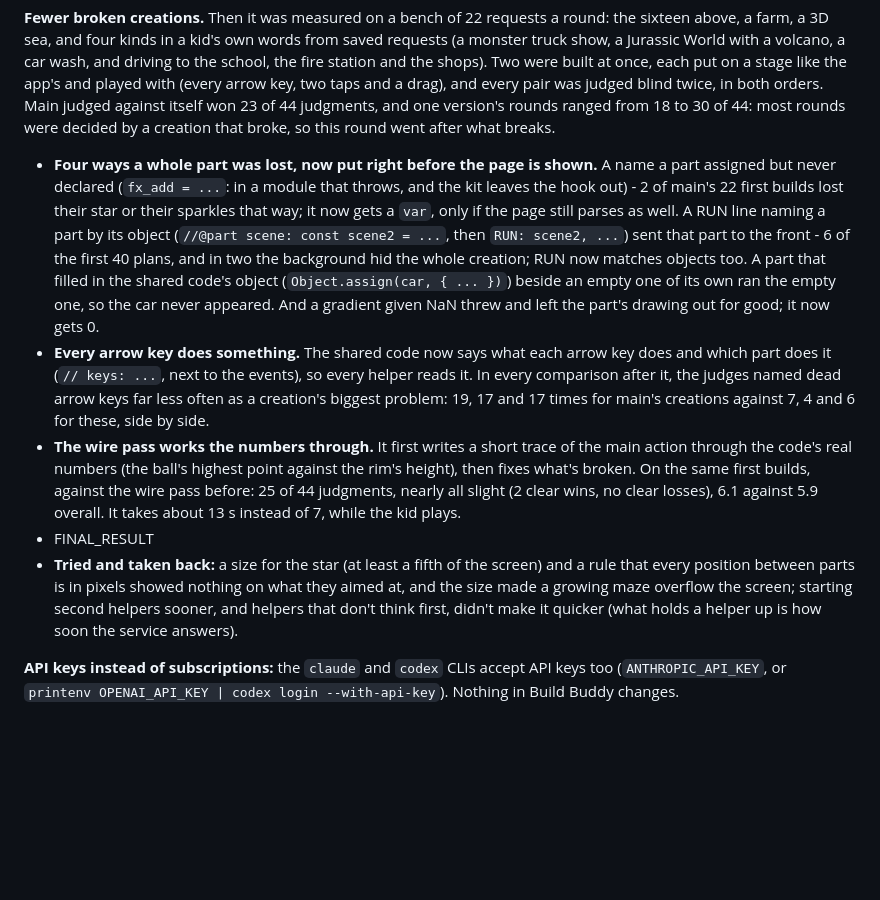
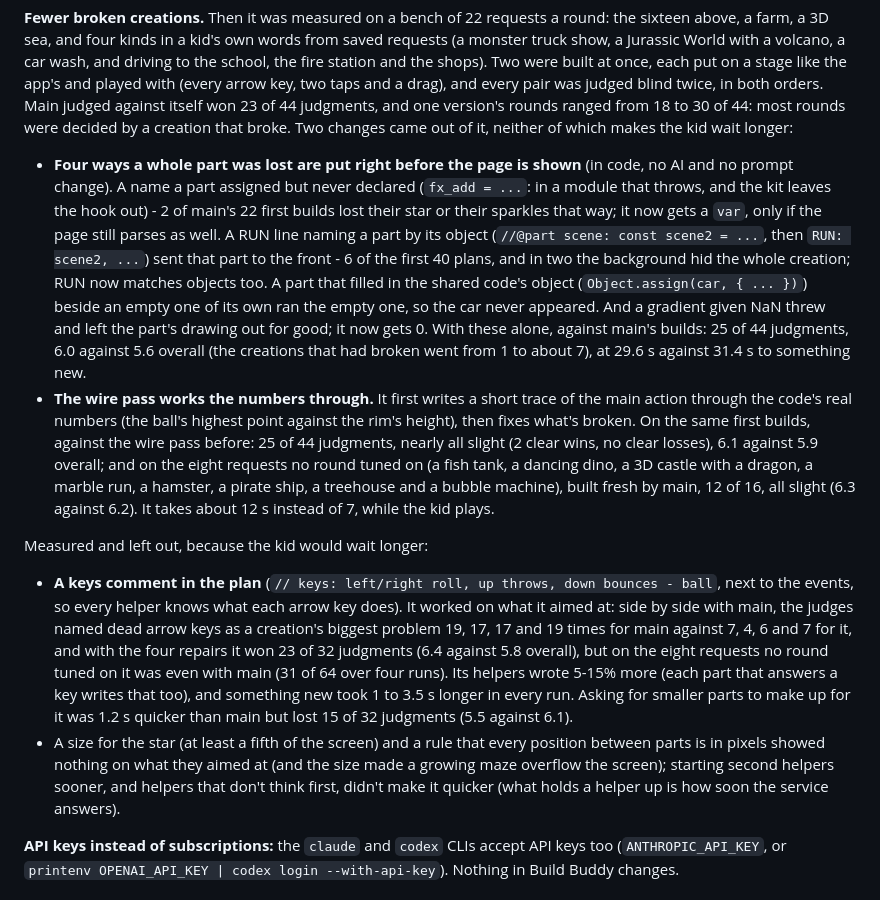
Before and after one commit to F286/build-buddy, a Markdown page: README.md, the part around the change. GitHub-like rendering; blank space fills up the shorter version.

Commit message:
README: what the bench measured for the agent way
Co-Authored-By: Claude Opus 5.5 <noreply@anthropic.com>

```diff
--- a/README.md
+++ b/README.md
@@ -494,31 +494,43 @@ show, a Jurassic World with a volcano, a car wash, and driving to the school, th
 the shops). Two were built at once, each put on a stage like the app's and played with (every arrow
 key, two taps and a drag), and every pair was judged blind twice, in both orders. Main judged against
 itself won 23 of 44 judgments, and one version's rounds ranged from 18 to 30 of 44: most rounds were
-decided by a creation that broke, so this round went after what breaks.
+decided by a creation that broke. Two changes came out of it, neither of which makes the kid wait
+longer:
 
-- **Four ways a whole part was lost, now put right before the page is shown.** A name a part
-  assigned but never declared (`fx_add = ...`: in a module that throws, and the kit leaves the hook
-  out) - 2 of main's 22 first builds lost their star or their sparkles that way; it now gets a `var`,
-  only if the page still parses as well. A RUN line naming a part by its object
-  (`//@part scene: const scene2 = ...`, then `RUN: scene2, ...`) sent that part to the front - 6 of
-  the first 40 plans, and in two the background hid the whole creation; RUN now matches objects too.
-  A part that filled in the shared code's object (`Object.assign(car, { ... })`) beside an empty one
-  of its own ran the empty one, so the car never appeared. And a gradient given NaN threw and left
-  the part's drawing out for good; it now gets 0.
-- **Every arrow key does something.** The shared code now says what each arrow key does and which
-  part does it (`// keys: ...`, next to the events), so every helper reads it. In every comparison
-  after it, the judges named dead arrow keys far less often as a creation's biggest problem: 19, 17
-  and 17 times for main's creations against 7, 4 and 6 for these, side by side.
+- **Four ways a whole part was lost are put right before the page is shown** (in code, no AI and no
+  prompt change). A name a part assigned but never declared (`fx_add = ...`: in a module that throws,
+  and the kit leaves the hook out) - 2 of main's 22 first builds lost their star or their sparkles that
+  way; it now gets a `var`, only if the page still parses as well. A RUN line naming a part by its
+  object (`//@part scene: const scene2 = ...`, then `RUN: scene2, ...`) sent that part to the front -
+  6 of the first 40 plans, and in two the background hid the whole creation; RUN now matches objects
+  too. A part that filled in the shared code's object (`Object.assign(car, { ... })`) beside an empty
+  one of its own ran the empty one, so the car never appeared. And a gradient given NaN threw and left
+  the part's drawing out for good; it now gets 0. With these alone, against main's builds: 25 of 44
+  judgments, 6.0 against 5.6 overall (the creations that had broken went from 1 to about 7), at
+  29.6 s against 31.4 s to something new.
 - **The wire pass works the numbers through.** It first writes a short trace of the main action
   through the code's real numbers (the ball's highest point against the rim's height), then fixes
   what's broken. On the same first builds, against the wire pass before: 25 of 44 judgments, nearly
-  all slight (2 clear wins, no clear losses), 6.1 against 5.9 overall. It takes about 13 s instead
-  of 7, while the kid plays.
-- FINAL_RESULT
-- **Tried and taken back:** a size for the star (at least a fifth of the screen) and a rule that
-  every position between parts is in pixels showed nothing on what they aimed at, and the size made a
-  growing maze overflow the screen; starting second helpers sooner, and helpers that don't think
-  first, didn't make it quicker (what holds a helper up is how soon the service answers).
+  all slight (2 clear wins, no clear losses), 6.1 against 5.9 overall; and on the eight requests no
+  round tuned on (a fish tank, a dancing dino, a 3D castle with a dragon, a marble run, a hamster,
+  a pirate ship, a treehouse and a bubble machine), built fresh by main, 12 of 16, all slight (6.3
+  against 6.2). It takes about 12 s
+  instead of 7, while the kid plays.
+
+Measured and left out, because the kid would wait longer:
+
+- **A keys comment in the plan** (`// keys: left/right roll, up throws, down bounces - ball`, next to
+  the events, so every helper knows what each arrow key does). It worked on what it aimed at: side by
+  side with main, the judges named dead arrow keys as a creation's biggest problem 19, 17, 17 and 19
+  times for main against 7, 4, 6 and 7 for it, and with the four repairs it won 23 of 32 judgments
+  (6.4 against 5.8 overall), but on the eight requests no round tuned on it was even with main (31 of
+  64 over four runs). Its helpers wrote 5-15% more (each part that answers a key writes that too), and
+  something new took 1 to 3.5 s longer in every run. Asking for smaller parts to make up for it was
+  1.2 s quicker than main but lost 15 of 32 judgments (5.5 against 6.1).
+- A size for the star (at least a fifth of the screen) and a rule that every position between parts
+  is in pixels showed nothing on what they aimed at (and the size made a growing maze overflow the
+  screen); starting second helpers sooner, and helpers that don't think first, didn't make it
+  quicker (what holds a helper up is how soon the service answers).
 
 **API keys instead of subscriptions:** the `claude` and `codex` CLIs accept API keys too
 (`ANTHROPIC_API_KEY`, or `printenv OPENAI_API_KEY | codex login --with-api-key`). Nothing in Build
```
